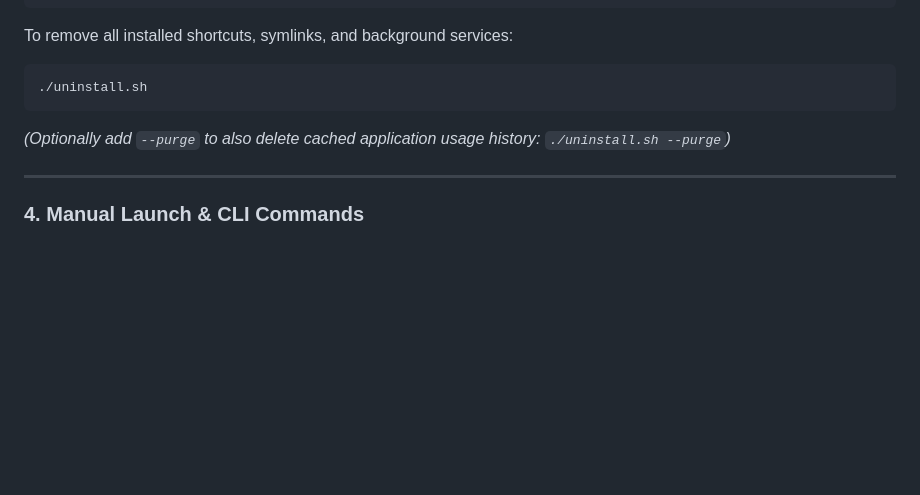
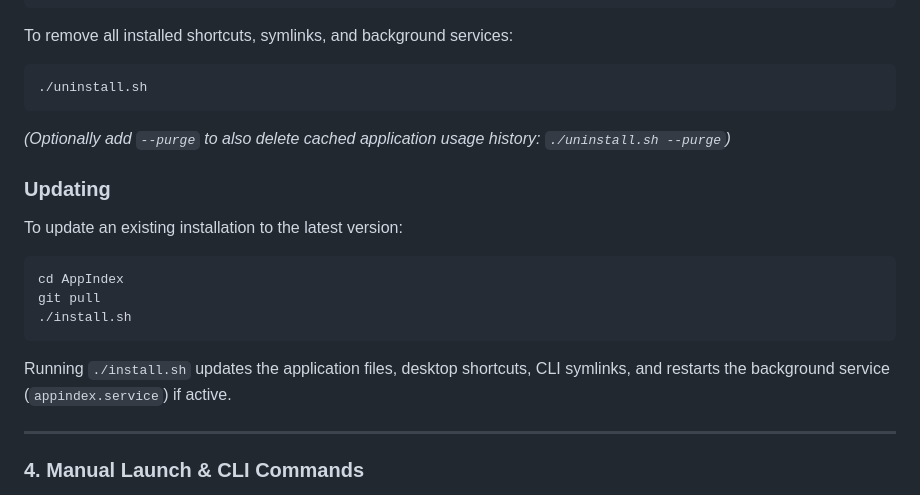
Before and after one commit to PlasmaDrifter/AppIndex, a Markdown page: README.md, the part around the change. Rendered like a GitHub page; blank space fills up the shorter version.

Commit message:
Update README with instructions on how to update

````diff
--- a/README.md
+++ b/README.md
@@ -138,6 +138,18 @@ To remove all installed shortcuts, symlinks, and background services:
 ```
 *(Optionally add `--purge` to also delete cached application usage history: `./uninstall.sh --purge`)*
 
+### Updating
+
+To update an existing installation to the latest version:
+
+```bash
+cd AppIndex
+git pull
+./install.sh
+```
+
+Running `./install.sh` updates the application files, desktop shortcuts, CLI symlinks, and restarts the background service (`appindex.service`) if active.
+
 ---
 
 ### 4. Manual Launch & CLI Commands
````
